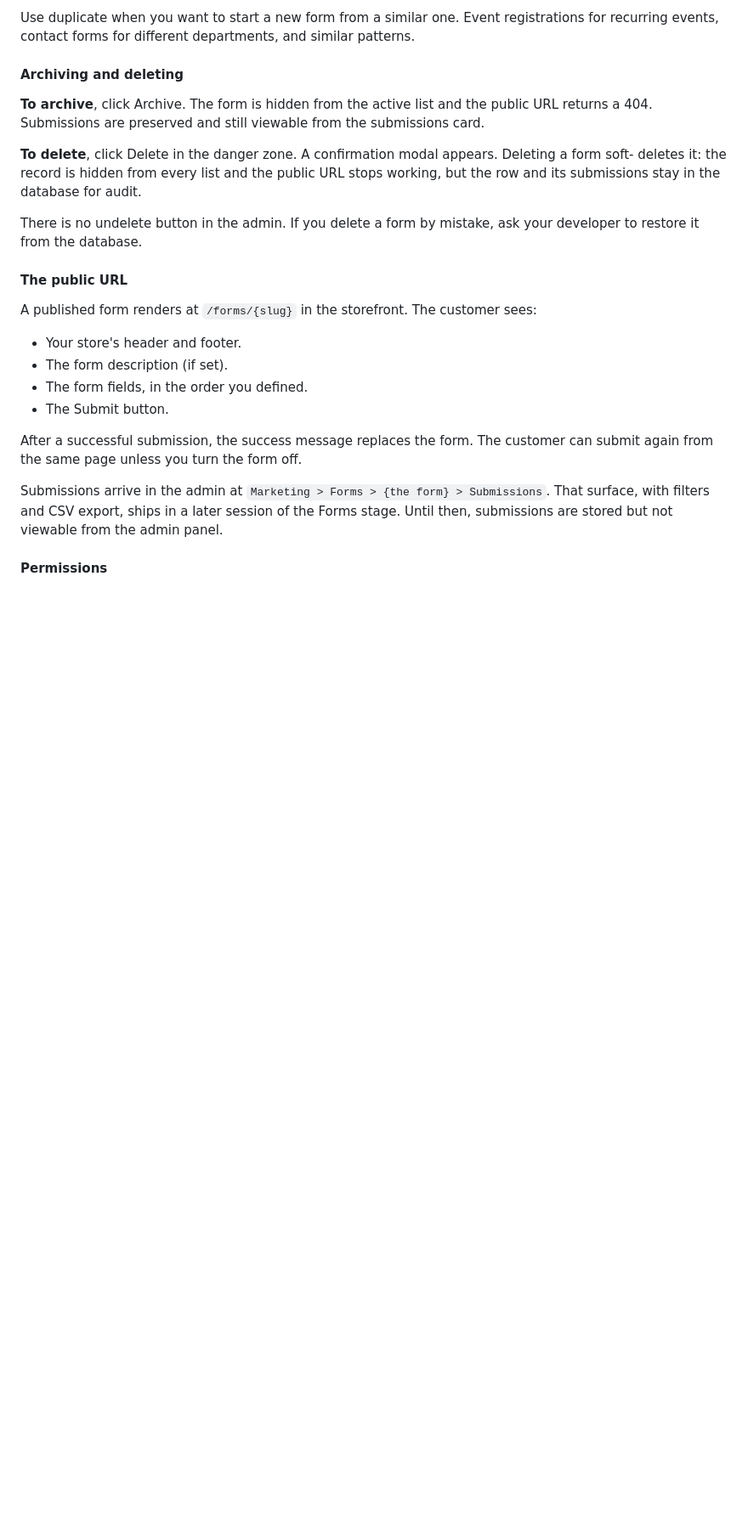
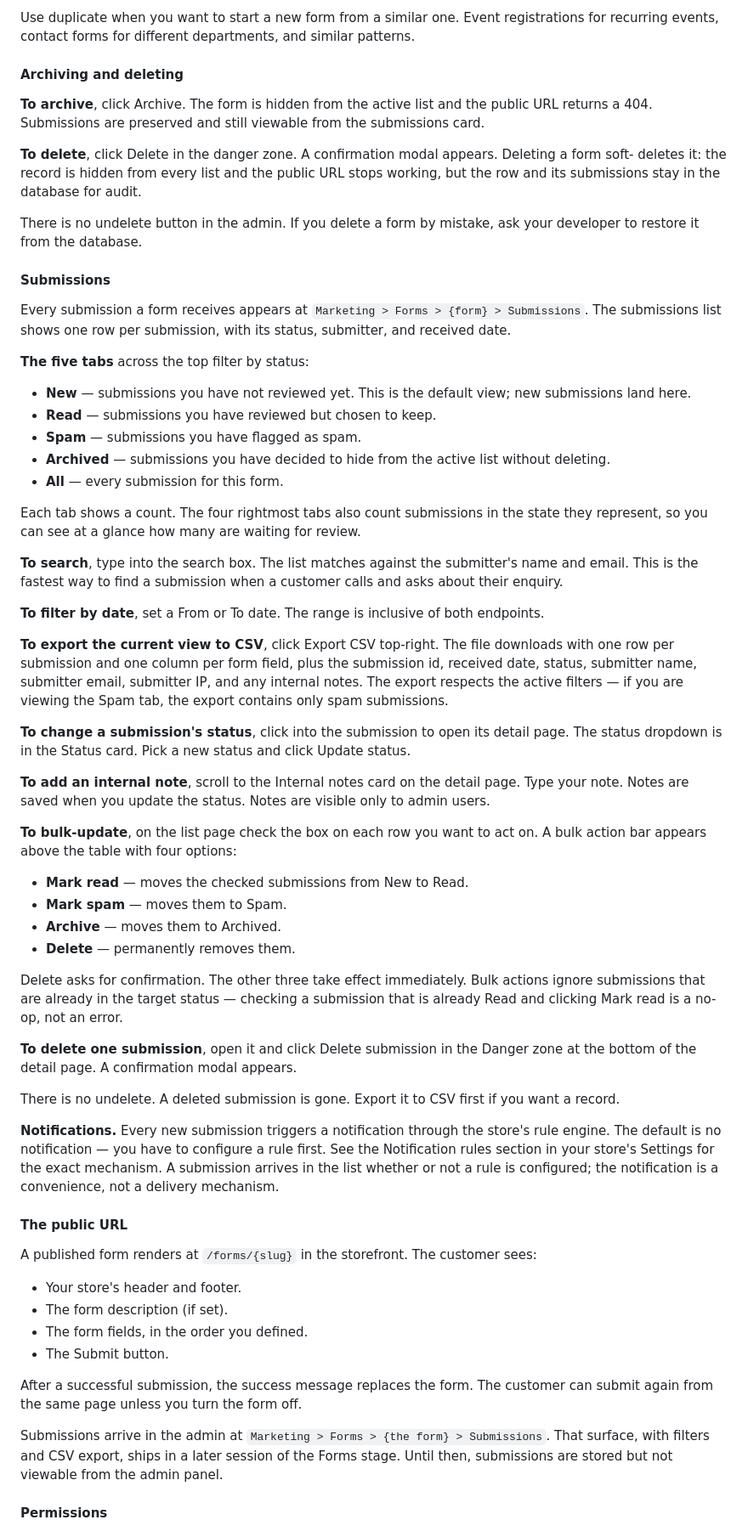
Before and after one commit to bobsplaceshop-art/commerceaid, a Markdown page: docs/ADMIN-GUIDE.md, the part around the change. Shown at 85% size. Drawn GitHub-style; blank space fills up the shorter version.

```diff
--- a/docs/ADMIN-GUIDE.md
+++ b/docs/ADMIN-GUIDE.md
@@ -924,6 +924,88 @@ There is no undelete button in the admin. If you
 delete a form by mistake, ask your developer to
 restore it from the database.
 
+#### Submissions
+
+Every submission a form receives appears at
+`Marketing > Forms > {form} > Submissions`. The
+submissions list shows one row per submission, with
+its status, submitter, and received date.
+
+**The five tabs** across the top filter by status:
+
+  - **New** — submissions you have not reviewed yet.
+    This is the default view; new submissions land
+    here.
+  - **Read** — submissions you have reviewed but
+    chosen to keep.
+  - **Spam** — submissions you have flagged as spam.
+  - **Archived** — submissions you have decided to
+    hide from the active list without deleting.
+  - **All** — every submission for this form.
+
+Each tab shows a count. The four rightmost tabs also
+count submissions in the state they represent, so you
+can see at a glance how many are waiting for review.
+
+**To search**, type into the search box. The list
+matches against the submitter's name and email. This
+is the fastest way to find a submission when a
+customer calls and asks about their enquiry.
+
+**To filter by date**, set a From or To date. The
+range is inclusive of both endpoints.
+
+**To export the current view to CSV**, click Export
+CSV top-right. The file downloads with one row per
+submission and one column per form field, plus the
+submission id, received date, status, submitter name,
+submitter email, submitter IP, and any internal
+notes. The export respects the active filters — if
+you are viewing the Spam tab, the export contains
+only spam submissions.
+
+**To change a submission's status**, click into the
+submission to open its detail page. The status
+dropdown is in the Status card. Pick a new status
+and click Update status.
+
+**To add an internal note**, scroll to the Internal
+notes card on the detail page. Type your note. Notes
+are saved when you update the status. Notes are
+visible only to admin users.
+
+**To bulk-update**, on the list page check the box
+on each row you want to act on. A bulk action bar
+appears above the table with four options:
+
+  - **Mark read** — moves the checked submissions
+    from New to Read.
+  - **Mark spam** — moves them to Spam.
+  - **Archive** — moves them to Archived.
+  - **Delete** — permanently removes them.
+
+Delete asks for confirmation. The other three take
+effect immediately. Bulk actions ignore submissions
+that are already in the target status — checking a
+submission that is already Read and clicking Mark
+read is a no-op, not an error.
+
+**To delete one submission**, open it and click
+Delete submission in the Danger zone at the bottom
+of the detail page. A confirmation modal appears.
+
+There is no undelete. A deleted submission is gone.
+Export it to CSV first if you want a record.
+
+**Notifications.** Every new submission triggers a
+notification through the store's rule engine. The
+default is no notification — you have to configure a
+rule first. See the Notification rules section in
+your store's Settings for the exact mechanism. A
+submission arrives in the list whether or not a rule
+is configured; the notification is a convenience,
+not a delivery mechanism.
+
 #### The public URL
 
 A published form renders at `/forms/{slug}` in the
```
Also changed, not shown: docs/ROADMAP.md (+20 -28 lines), docs/STATUS.md (+2 -2 lines).
